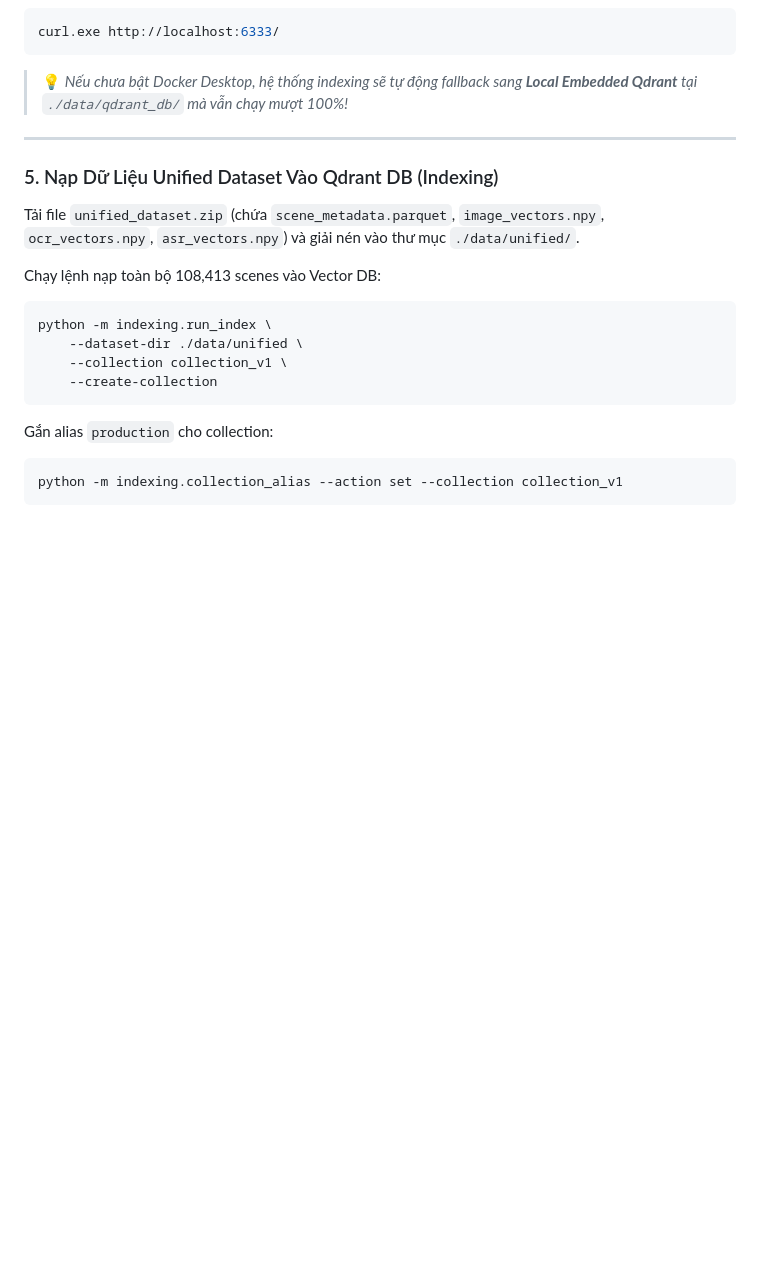
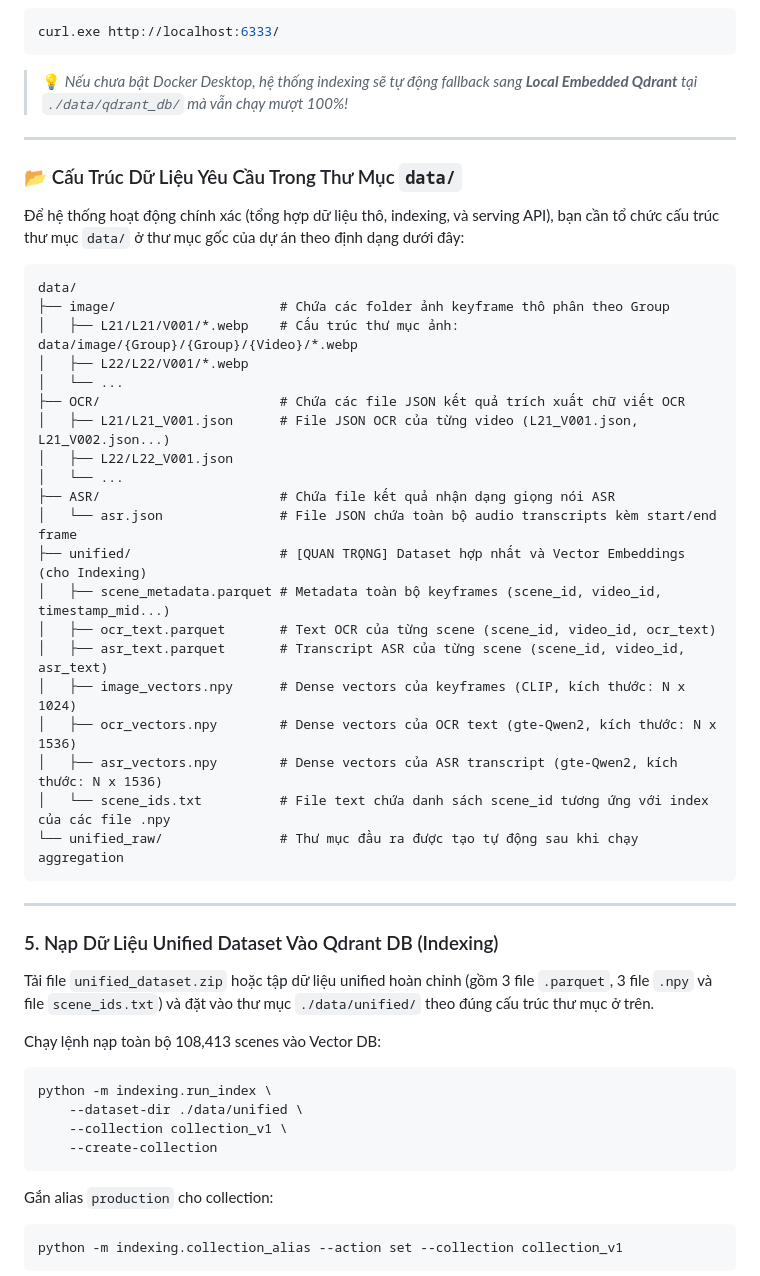
Before and after one commit to ThanhDanh1510/Super-Image-Retrieval-System-for-AIC2026, a Markdown page: README.md, the part around the change. Rendered like a GitHub page; blank space fills up the shorter version.

Commit message:
docs(readme): add detailed data directory structure layout

````diff
--- a/README.md
+++ b/README.md
@@ -120,9 +120,38 @@ curl.exe http://localhost:6333/
 
 ---
 
+### 📂 Cấu Trúc Dữ Liệu Yêu Cầu Trong Thư Mục `data/`
+
+Để hệ thống hoạt động chính xác (tổng hợp dữ liệu thô, indexing, và serving API), bạn cần tổ chức cấu trúc thư mục `data/` ở thư mục gốc của dự án theo định dạng dưới đây:
+
+```text
+data/
+├── image/                     # Chứa các folder ảnh keyframe thô phân theo Group
+│   ├── L21/L21/V001/*.webp    # Cấu trúc thư mục ảnh: data/image/{Group}/{Group}/{Video}/*.webp
+│   ├── L22/L22/V001/*.webp
+│   └── ...
+├── OCR/                       # Chứa các file JSON kết quả trích xuất chữ viết OCR
+│   ├── L21/L21_V001.json      # File JSON OCR của từng video (L21_V001.json, L21_V002.json...)
+│   ├── L22/L22_V001.json
+│   └── ...
+├── ASR/                       # Chứa file kết quả nhận dạng giọng nói ASR
+│   └── asr.json               # File JSON chứa toàn bộ audio transcripts kèm start/end frame
+├── unified/                   # [QUAN TRỌNG] Dataset hợp nhất và Vector Embeddings (cho Indexing)
+│   ├── scene_metadata.parquet # Metadata toàn bộ keyframes (scene_id, video_id, timestamp_mid...)
+│   ├── ocr_text.parquet       # Text OCR của từng scene (scene_id, video_id, ocr_text)
+│   ├── asr_text.parquet       # Transcript ASR của từng scene (scene_id, video_id, asr_text)
+│   ├── image_vectors.npy      # Dense vectors của keyframes (CLIP, kích thước: N x 1024)
+│   ├── ocr_vectors.npy        # Dense vectors của OCR text (gte-Qwen2, kích thước: N x 1536)
+│   ├── asr_vectors.npy        # Dense vectors của ASR transcript (gte-Qwen2, kích thước: N x 1536)
+│   └── scene_ids.txt          # File text chứa danh sách scene_id tương ứng với index của các file .npy
+└── unified_raw/               # Thư mục đầu ra được tạo tự động sau khi chạy aggregation
+```
+
+---
+
 ### 5. Nạp Dữ Liệu Unified Dataset Vào Qdrant DB (Indexing)
 
-Tải file `unified_dataset.zip` (chứa `scene_metadata.parquet`, `image_vectors.npy`, `ocr_vectors.npy`, `asr_vectors.npy`) và giải nén vào thư mục `./data/unified/`.
+Tải file `unified_dataset.zip` hoặc tập dữ liệu unified hoàn chỉnh (gồm 3 file `.parquet`, 3 file `.npy` và file `scene_ids.txt`) và đặt vào thư mục `./data/unified/` theo đúng cấu trúc thư mục ở trên.
 
 Chạy lệnh nạp toàn bộ 108,413 scenes vào Vector DB:
 
````
